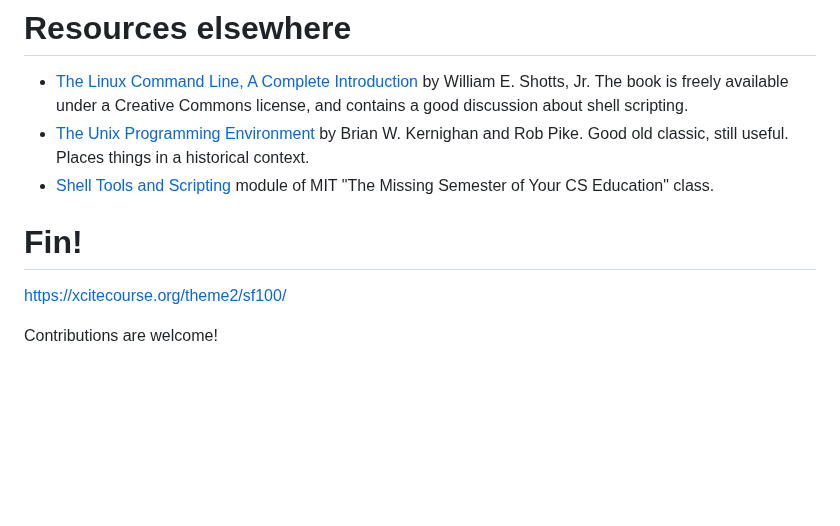
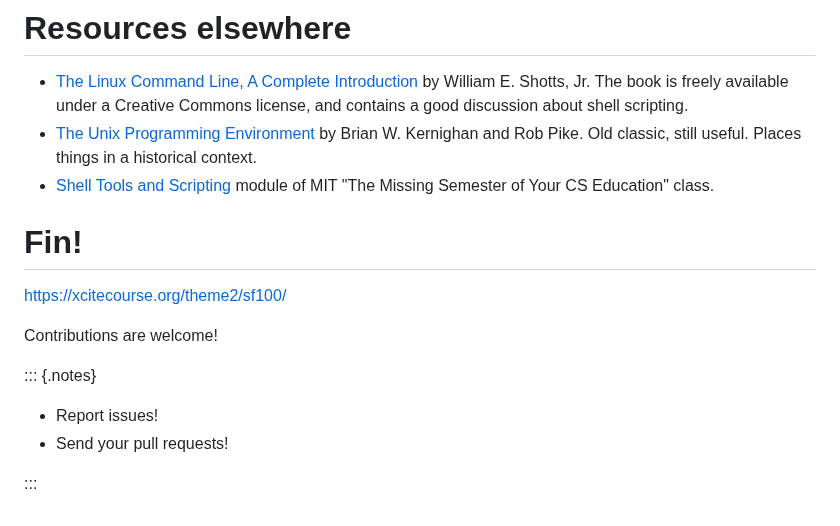
Before and after one commit to RENCI-NRIG/x-cite, a Markdown page: theme2/SF100/slides.md, the part around the change. Rendered like a GitHub page; blank space fills up the shorter version.

Commit message:
Add notes

```diff
--- a/theme2/SF100/slides.md
+++ b/theme2/SF100/slides.md
@@ -654,8 +654,8 @@ BUT
   Commons license, and contains a good discussion about shell
   scripting.
 - [The Unix Programming Environment][tupe] by Brian W. Kernighan and
-  Rob Pike.  Good old classic, still useful.  Places things in a
-  historical context.
+  Rob Pike.  Old classic, still useful.  Places things in a historical
+  context.
 - [Shell Tools and Scripting][missing] module of MIT "The Missing
   Semester of Your CS Education" class.
 
@@ -669,3 +669,10 @@ BUT
 <https://xcitecourse.org/theme2/sf100/>
 
 Contributions are welcome!
+
+::: {.notes}
+
+- Report issues!
+- Send your pull requests!
+
+:::
```
